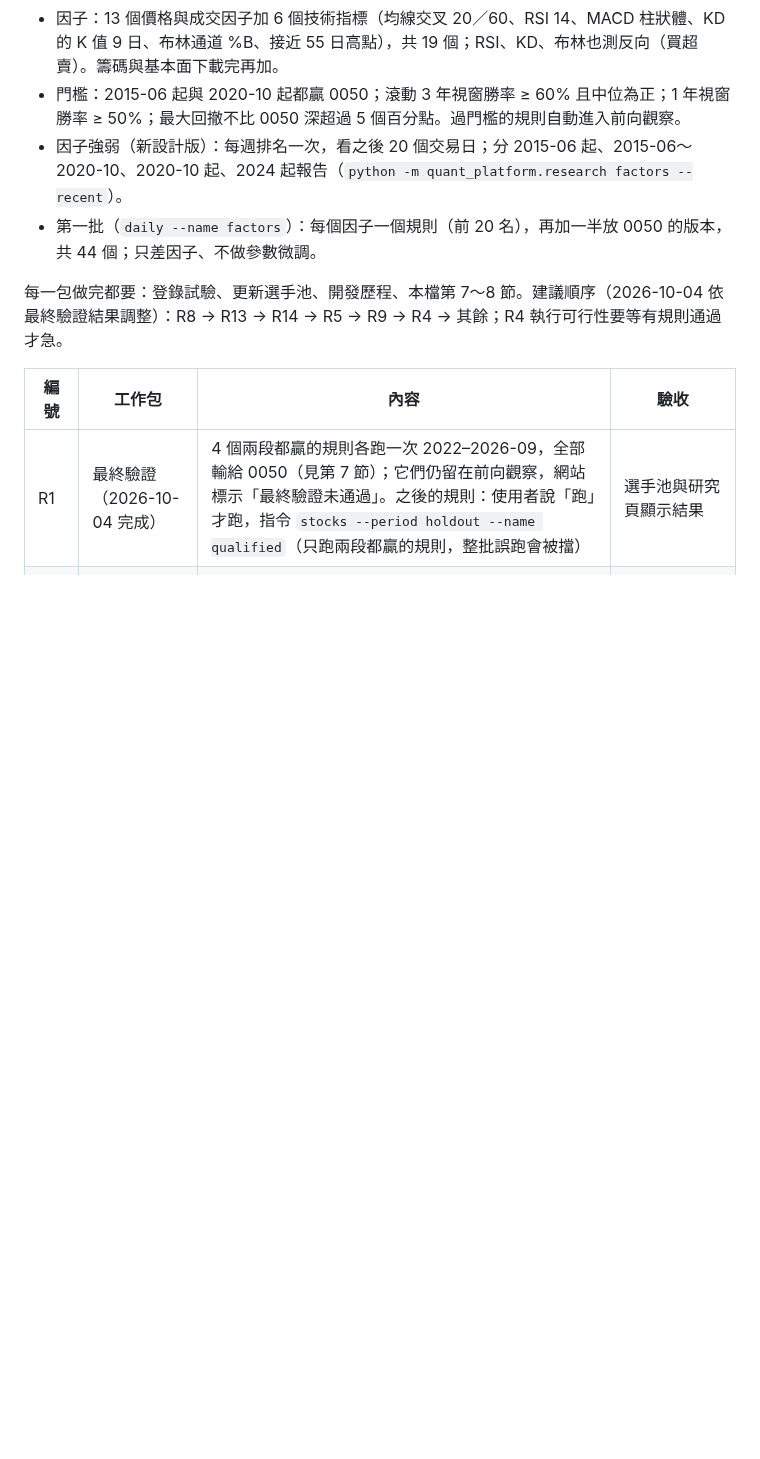
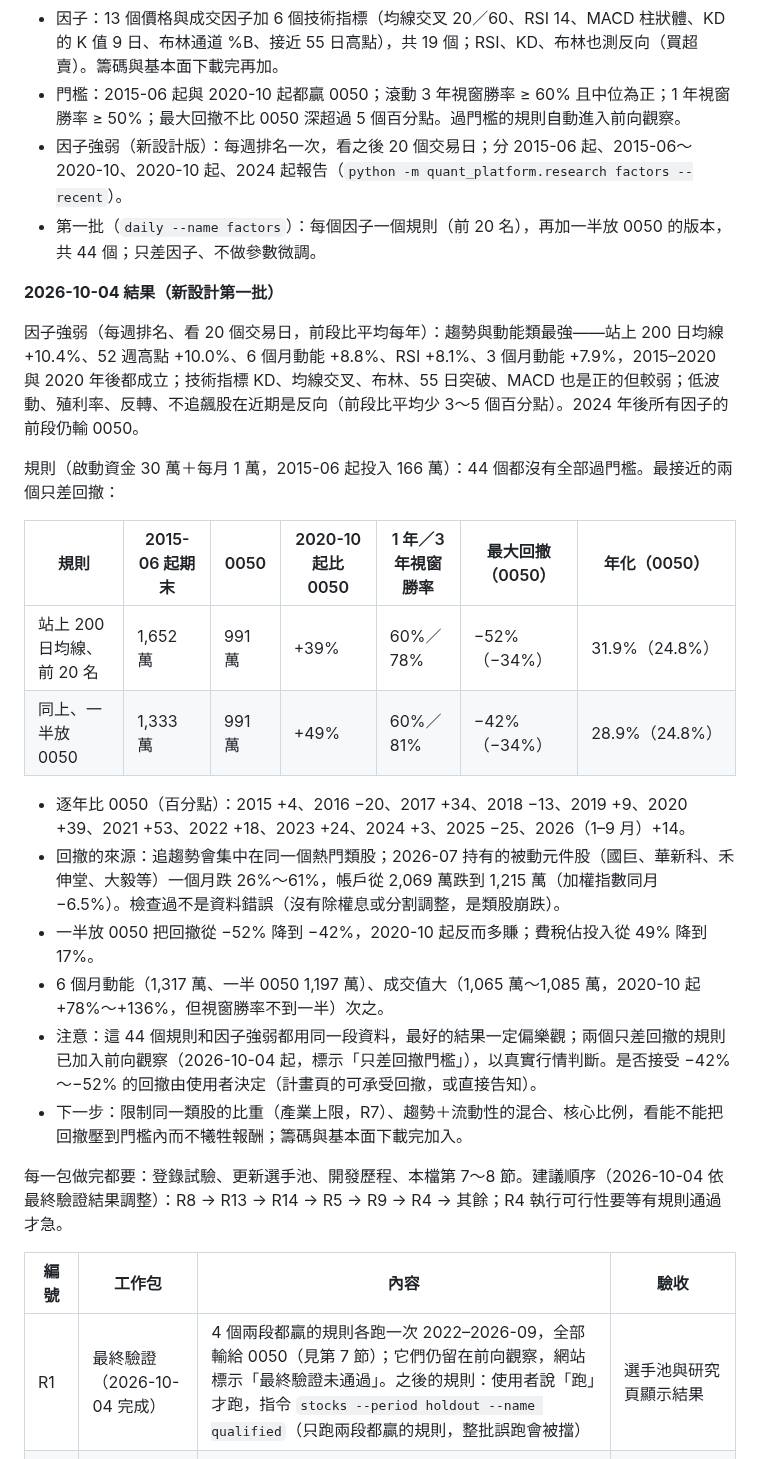
Before and after one commit to ryan73093/StockResearch, a Markdown page: docs/research_method.md, the part around the change. GitHub-like rendering; blank space fills up the shorter version.

```diff
--- a/docs/research_method.md
+++ b/docs/research_method.md
@@ -216,6 +216,24 @@ flowchart TD
 - 因子強弱（新設計版）：每週排名一次，看之後 20 個交易日；分 2015-06 起、2015-06～2020-10、2020-10 起、2024 起報告（`python -m quant_platform.research factors --recent`）。
 - 第一批（`daily --name factors`）：每個因子一個規則（前 20 名），再加一半放 0050 的版本，共 44 個；只差因子、不做參數微調。
 
+**2026-10-04 結果（新設計第一批）**
+
+因子強弱（每週排名、看 20 個交易日，前段比平均每年）：趨勢與動能類最強——站上 200 日均線 +10.4%、52 週高點 +10.0%、6 個月動能 +8.8%、RSI +8.1%、3 個月動能 +7.9%，2015–2020 與 2020 年後都成立；技術指標 KD、均線交叉、布林、55 日突破、MACD 也是正的但較弱；低波動、殖利率、反轉、不追飆股在近期是反向（前段比平均少 3～5 個百分點）。2024 年後所有因子的前段仍輸 0050。
+
+規則（啟動資金 30 萬＋每月 1 萬，2015-06 起投入 166 萬）：44 個都沒有全部過門檻。最接近的兩個只差回撤：
+
+| 規則 | 2015-06 起期末 | 0050 | 2020-10 起比 0050 | 1 年／3 年視窗勝率 | 最大回撤（0050） | 年化（0050） |
+|---|---|---|---|---|---|---|
+| 站上 200 日均線、前 20 名 | 1,652 萬 | 991 萬 | +39% | 60%／78% | −52%（−34%） | 31.9%（24.8%） |
+| 同上、一半放 0050 | 1,333 萬 | 991 萬 | +49% | 60%／81% | −42%（−34%） | 28.9%（24.8%） |
+
+- 逐年比 0050（百分點）：2015 +4、2016 −20、2017 +34、2018 −13、2019 +9、2020 +39、2021 +53、2022 +18、2023 +24、2024 +3、2025 −25、2026（1–9 月）+14。
+- 回撤的來源：追趨勢會集中在同一個熱門類股；2026-07 持有的被動元件股（國巨、華新科、禾伸堂、大毅等）一個月跌 26%～61%，帳戶從 2,069 萬跌到 1,215 萬（加權指數同月 −6.5%）。檢查過不是資料錯誤（沒有除權息或分割調整，是類股崩跌）。
+- 一半放 0050 把回撤從 −52% 降到 −42%，2020-10 起反而多賺；費稅佔投入從 49% 降到 17%。
+- 6 個月動能（1,317 萬、一半 0050 1,197 萬）、成交值大（1,065 萬～1,085 萬，2020-10 起 +78%～+136%，但視窗勝率不到一半）次之。
+- 注意：這 44 個規則和因子強弱都用同一段資料，最好的結果一定偏樂觀；兩個只差回撤的規則已加入前向觀察（2026-10-04 起，標示「只差回撤門檻」），以真實行情判斷。是否接受 −42%～−52% 的回撤由使用者決定（計畫頁的可承受回撤，或直接告知）。
+- 下一步：限制同一類股的比重（產業上限，R7）、趨勢＋流動性的混合、核心比例，看能不能把回撤壓到門檻內而不犧牲報酬；籌碼與基本面下載完加入。
+
 每一包做完都要：登錄試驗、更新選手池、開發歷程、本檔第 7～8 節。建議順序（2026-10-04 依最終驗證結果調整）：R8 → R13 → R14 → R5 → R9 → R4 → 其餘；R4 執行可行性要等有規則通過才急。
 
 | 編號 | 工作包 | 內容 | 驗收 |
```
Also changed, not shown: DEVELOPMENT_HISTORY.md (+1 -0 lines), docs/development_handoff.md (+5 -4 lines).
